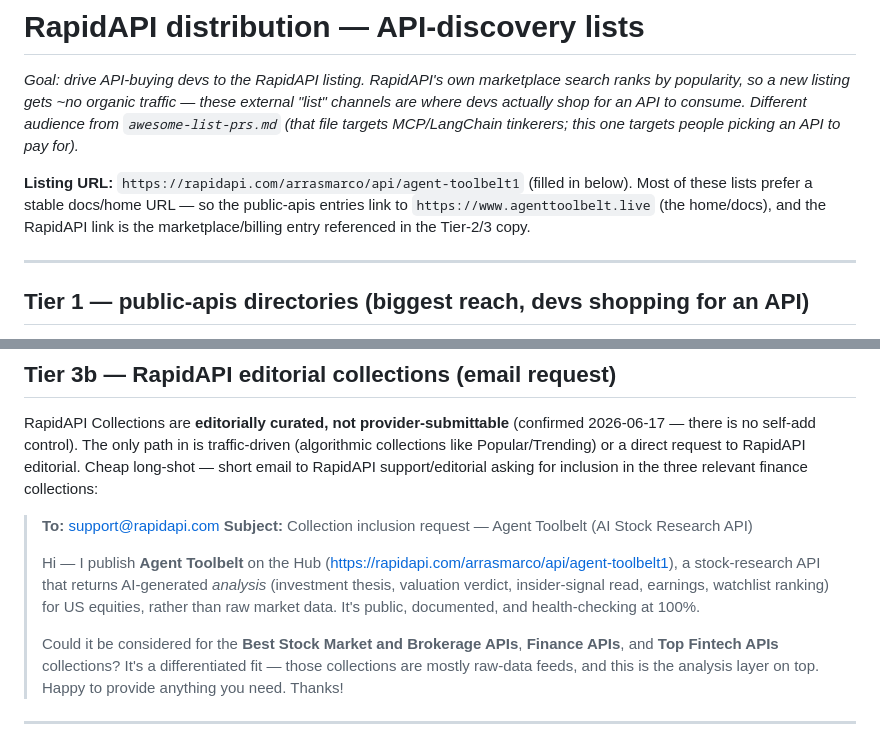
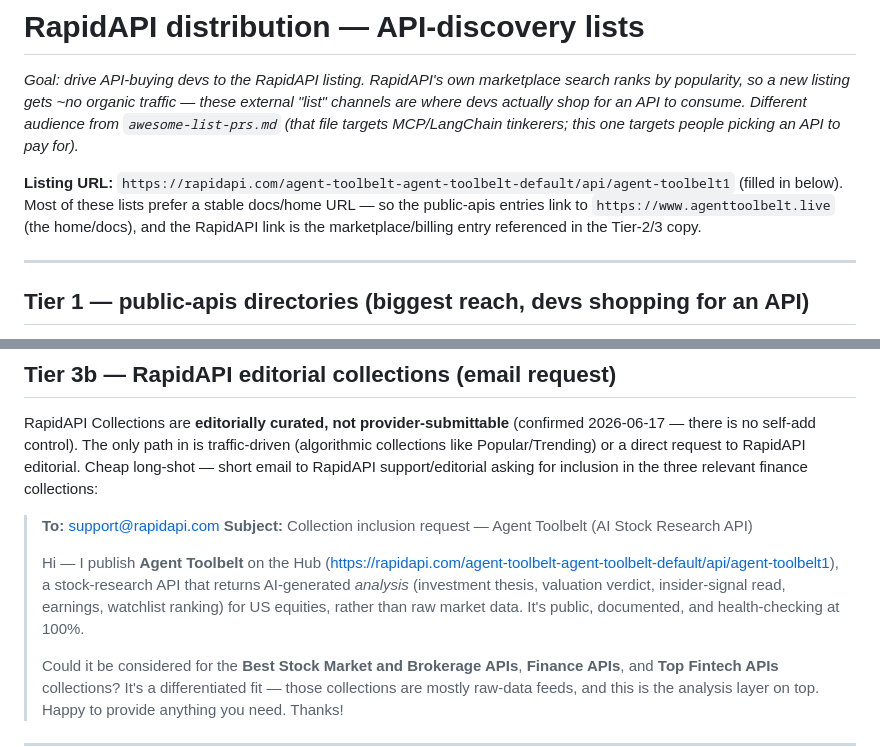
Before and after one commit to marras0914/agent-toolbelt, a Markdown page: blog/rapidapi-distribution.md, 2 parts joined by grey strips. Drawn GitHub-style.

```diff
--- a/blog/rapidapi-distribution.md
+++ b/blog/rapidapi-distribution.md
@@ -2,7 +2,7 @@
 
 *Goal: drive API-buying devs to the RapidAPI listing. RapidAPI's own marketplace search ranks by popularity, so a new listing gets ~no organic traffic — these external "list" channels are where devs actually shop for an API to consume. Different audience from `awesome-list-prs.md` (that file targets MCP/LangChain tinkerers; this one targets people picking an API to pay for).*
 
-**Listing URL:** `https://rapidapi.com/arrasmarco/api/agent-toolbelt1` (filled in below). Most of these lists prefer a stable docs/home URL — so the public-apis entries link to `https://www.agenttoolbelt.live` (the home/docs), and the RapidAPI link is the marketplace/billing entry referenced in the Tier-2/3 copy.
+**Listing URL:** `https://rapidapi.com/agent-toolbelt-agent-toolbelt-default/api/agent-toolbelt1` (filled in below). Most of these lists prefer a stable docs/home URL — so the public-apis entries link to `https://www.agenttoolbelt.live` (the home/docs), and the RapidAPI link is the marketplace/billing entry referenced in the Tier-2/3 copy.
 
 ---
 
@@ -69,7 +69,7 @@ RapidAPI Collections are **editorially curated, not provider-submittable** (conf
 > **To:** support@rapidapi.com
 > **Subject:** Collection inclusion request — Agent Toolbelt (AI Stock Research API)
 >
-> Hi — I publish **Agent Toolbelt** on the Hub (https://rapidapi.com/arrasmarco/api/agent-toolbelt1), a stock-research API that returns AI-generated *analysis* (investment thesis, valuation verdict, insider-signal read, earnings, watchlist ranking) for US equities, rather than raw market data. It's public, documented, and health-checking at 100%.
+> Hi — I publish **Agent Toolbelt** on the Hub (https://rapidapi.com/agent-toolbelt-agent-toolbelt-default/api/agent-toolbelt1), a stock-research API that returns AI-generated *analysis* (investment thesis, valuation verdict, insider-signal read, earnings, watchlist ranking) for US equities, rather than raw market data. It's public, documented, and health-checking at 100%.
 >
 > Could it be considered for the **Best Stock Market and Brokerage APIs**, **Finance APIs**, and **Top Fintech APIs** collections? It's a differentiated fit — those collections are mostly raw-data feeds, and this is the analysis layer on top. Happy to provide anything you need. Thanks!
 
```
Also changed, not shown: CLAUDE.md (+1 -1 lines), blog/post-7-stock-analysis-api.md (+3 -3 lines).
